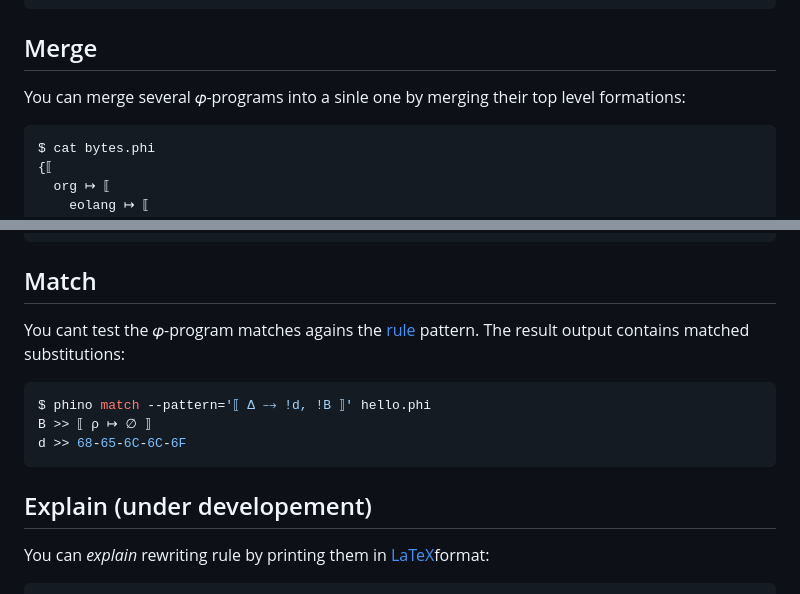
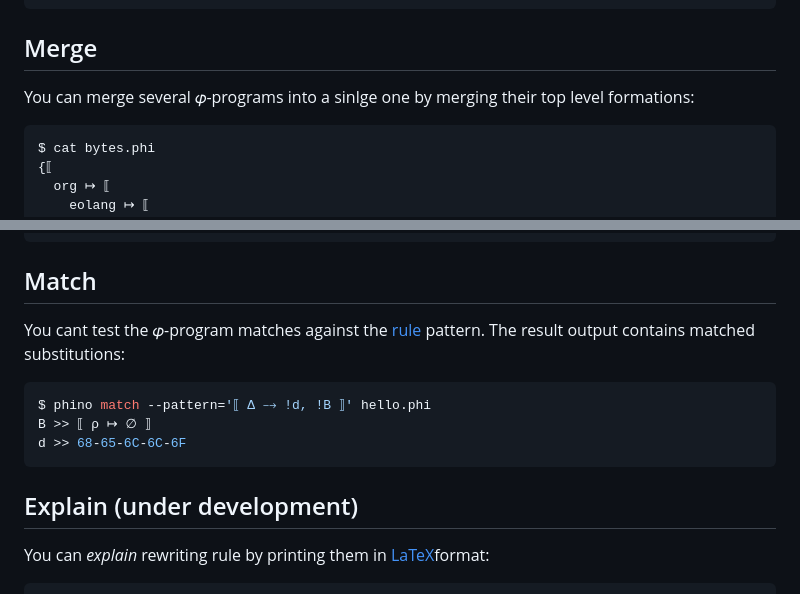
Before and after one commit to objectionary/phino, a Markdown page: README.md, 2 parts joined by grey strips. Drawn GitHub-style.

Commit message:
bug(#469): typos

````diff
--- a/README.md
+++ b/README.md
@@ -149,7 +149,7 @@ $ echo 'Q -> [[ @ -> QQ.io.stdout("hello") ]]' | phino rewrite
 
 ## Merge
 
-You can merge several 𝜑-programs into a sinle one by merging their
+You can merge several 𝜑-programs into a sinlge one by merging their
 top level formations:
 
 ```bash
@@ -205,7 +205,8 @@ $ phino merge bytes.phi number.phi foo.phi --sweet
 
 ## Match
 
-You cant test the 𝜑-program matches agains the [rule](#rule-structure) pattern. The result output contains matched substitutions:
+You cant test the 𝜑-program matches against the [rule](#rule-structure)
+pattern. The result output contains matched substitutions:
 
 ```bash
 $ phino match --pattern='⟦ Δ ⤍ !d, !B ⟧' hello.phi
@@ -213,7 +214,7 @@ B >> ⟦ ρ ↦ ∅ ⟧
 d >> 68-65-6C-6C-6F
 ```
 
-## Explain (under developement)
+## Explain (under development)
 
 You can _explain_ rewriting rule by printing them in [LaTeX][latex]format:
 
````
